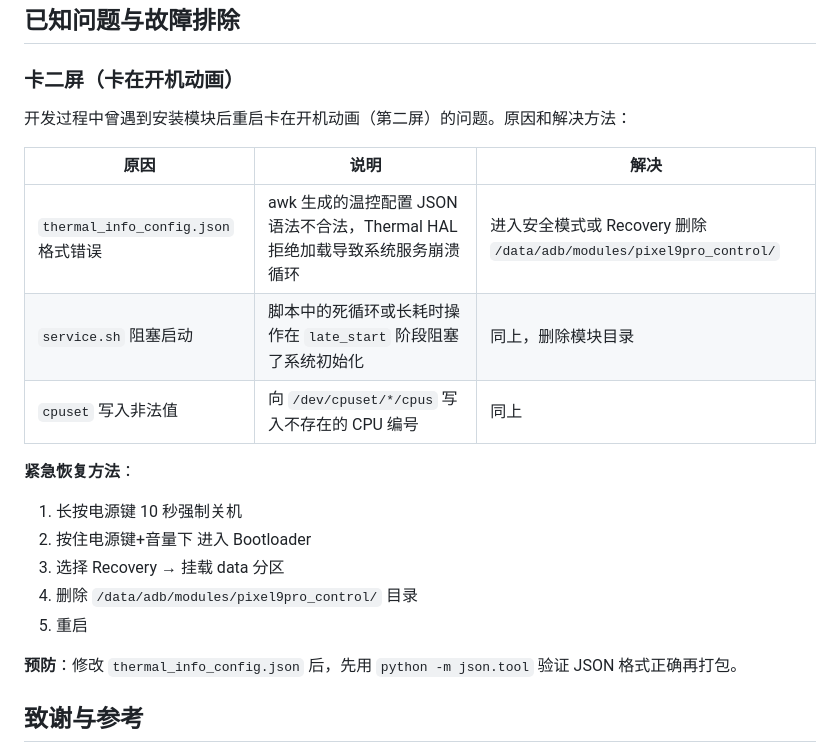
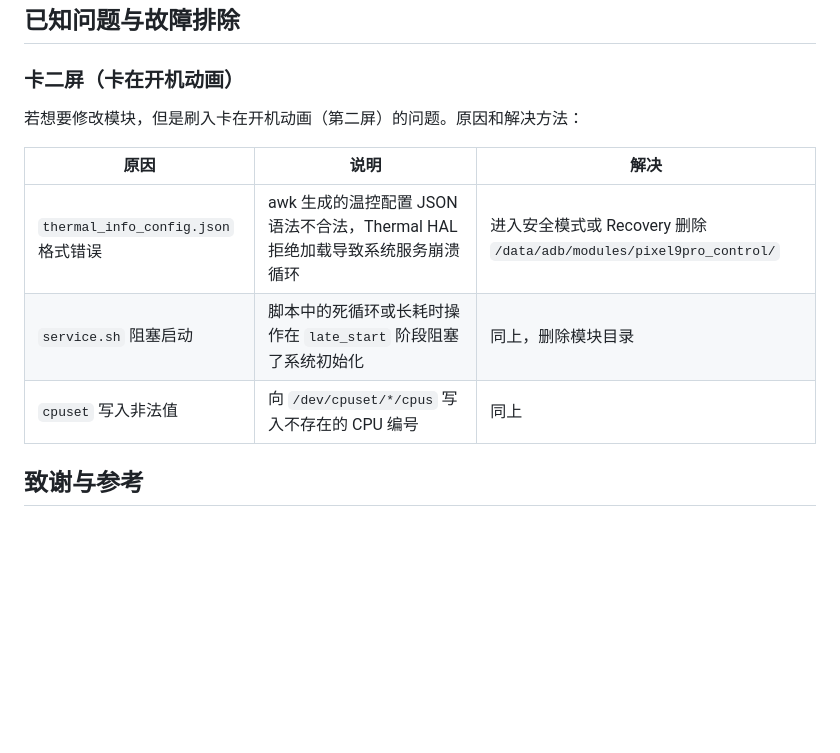
Before and after one commit to Yuta-forgotten/Pixel9Pro-Control, a Markdown page: README.md, the part around the change. GitHub-like rendering; blank space fills up the shorter version.

```diff
--- a/README.md
+++ b/README.md
@@ -55,7 +55,7 @@ Pixel 内核的 `sched_pixel` governor 通过 `freq_qos` 框架管理 CPU 频率
 
 ### 卡二屏（卡在开机动画）
 
-开发过程中曾遇到安装模块后重启卡在开机动画（第二屏）的问题。原因和解决方法：
+若想要修改模块，但是刷入卡在开机动画（第二屏）的问题。原因和解决方法：
 
 | 原因 | 说明 | 解决 |
 |------|------|------|
@@ -63,14 +63,7 @@ Pixel 内核的 `sched_pixel` governor 通过 `freq_qos` 框架管理 CPU 频率
 | `service.sh` 阻塞启动 | 脚本中的死循环或长耗时操作在 `late_start` 阶段阻塞了系统初始化 | 同上，删除模块目录 |
 | `cpuset` 写入非法值 | 向 `/dev/cpuset/*/cpus` 写入不存在的 CPU 编号 | 同上 |
 
-**紧急恢复方法**：
-1. 长按电源键 10 秒强制关机
-2. 按住电源键+音量下 进入 Bootloader
-3. 选择 Recovery → 挂载 data 分区
-4. 删除 `/data/adb/modules/pixel9pro_control/` 目录
-5. 重启
 
-**预防**：修改 `thermal_info_config.json` 后，先用 `python -m json.tool` 验证 JSON 格式正确再打包。
 
 ## 致谢与参考
 
```
